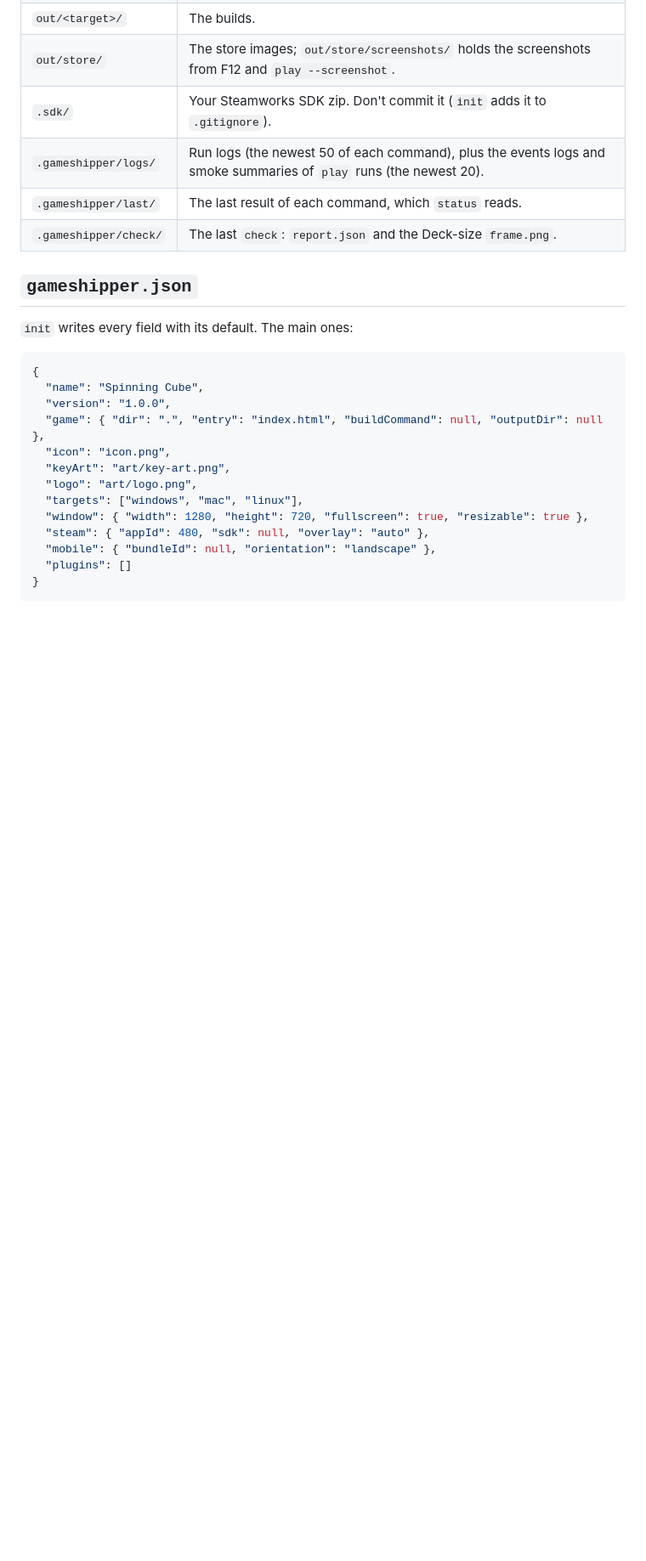
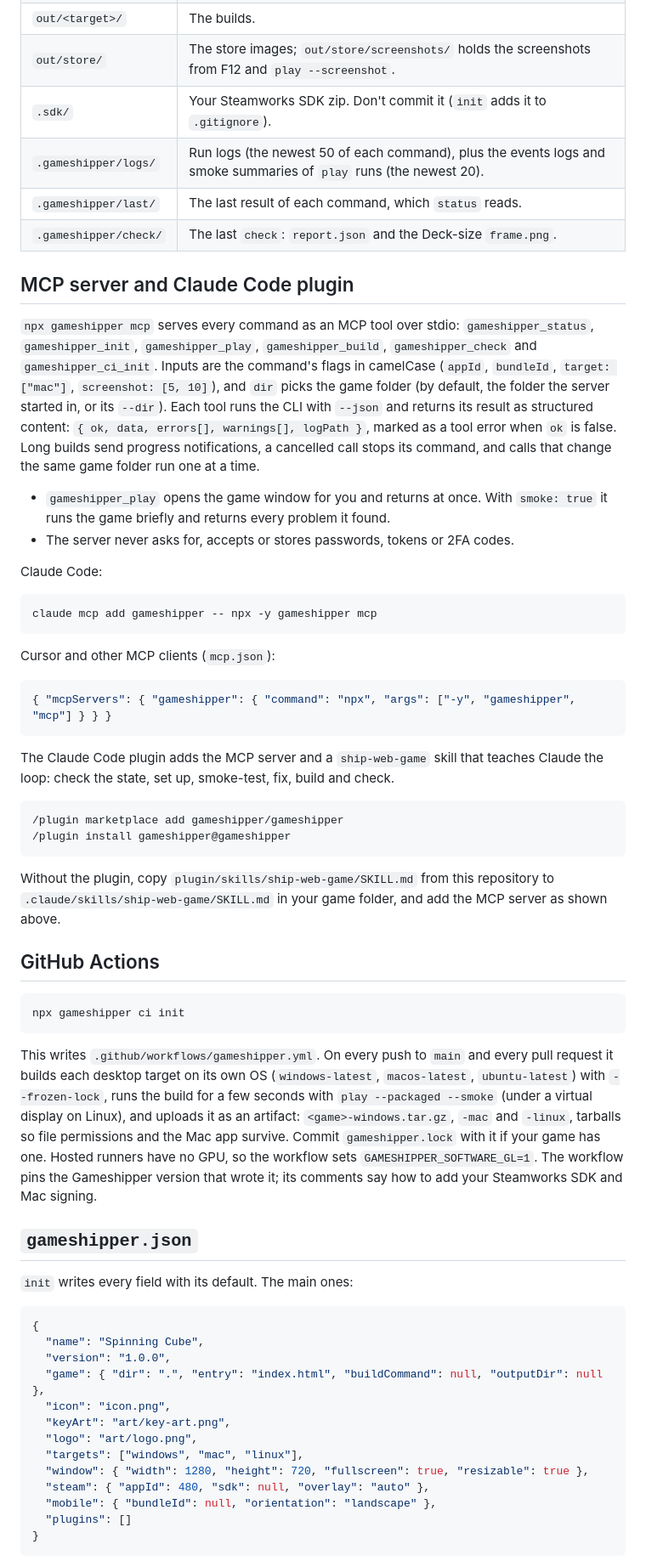
Before and after one commit to gameshipper/gameshipper, a Markdown page: README.md, the part around one of its changes. Shown at 85% size. GitHub-like rendering; blank space fills up the shorter version.

Commit message:
docs: document play --packaged/--detach, ci init, the MCP server and the Claude Code plugin
Co-Authored-By: Claude Opus 5.5 <noreply@anthropic.com>

````diff
--- a/README.md
+++ b/README.md
@@ -186,6 +200,42 @@ A check that couldn't run here is `skip`, and its message says why.
 | `.gameshipper/logs/` | Run logs (the newest 50 of each command), plus the events logs and smoke summaries of `play` runs (the newest 20). |
 | `.gameshipper/last/` | The last result of each command, which `status` reads. |
 | `.gameshipper/check/` | The last `check`: `report.json` and the Deck-size `frame.png`. |
+
+## MCP server and Claude Code plugin
+
+`npx gameshipper mcp` serves every command as an MCP tool over stdio: `gameshipper_status`, `gameshipper_init`, `gameshipper_play`, `gameshipper_build`, `gameshipper_check` and `gameshipper_ci_init`. Inputs are the command's flags in camelCase (`appId`, `bundleId`, `target: ["mac"]`, `screenshot: [5, 10]`), and `dir` picks the game folder (by default, the folder the server started in, or its `--dir`). Each tool runs the CLI with `--json` and returns its result as structured content: `{ ok, data, errors[], warnings[], logPath }`, marked as a tool error when `ok` is false. Long builds send progress notifications, a cancelled call stops its command, and calls that change the same game folder run one at a time.
+
+- `gameshipper_play` opens the game window for you and returns at once. With `smoke: true` it runs the game briefly and returns every problem it found.
+- The server never asks for, accepts or stores passwords, tokens or 2FA codes.
+
+Claude Code:
+
+```bash
+claude mcp add gameshipper -- npx -y gameshipper mcp
+```
+
+Cursor and other MCP clients (`mcp.json`):
+
+```json
+{ "mcpServers": { "gameshipper": { "command": "npx", "args": ["-y", "gameshipper", "mcp"] } } }
+```
+
+The Claude Code plugin adds the MCP server and a `ship-web-game` skill that teaches Claude the loop: check the state, set up, smoke-test, fix, build and check.
+
+```
+/plugin marketplace add gameshipper/gameshipper
+/plugin install gameshipper@gameshipper
+```
+
+Without the plugin, copy `plugin/skills/ship-web-game/SKILL.md` from this repository to `.claude/skills/ship-web-game/SKILL.md` in your game folder, and add the MCP server as shown above.
+
+## GitHub Actions
+
+```bash
+npx gameshipper ci init
+```
+
+This writes `.github/workflows/gameshipper.yml`. On every push to `main` and every pull request it builds each desktop target on its own OS (`windows-latest`, `macos-latest`, `ubuntu-latest`) with `--frozen-lock`, runs the build for a few seconds with `play --packaged --smoke` (under a virtual display on Linux), and uploads it as an artifact: `<game>-windows.tar.gz`, `-mac` and `-linux`, tarballs so file permissions and the Mac app survive. Commit `gameshipper.lock` with it if your game has one. Hosted runners have no GPU, so the workflow sets `GAMESHIPPER_SOFTWARE_GL=1`. The workflow pins the Gameshipper version that wrote it; its comments say how to add your Steamworks SDK and Mac signing.
 
 ## `gameshipper.json`
 
````
Also changed, not shown: other parts of README.md (+20 -2 lines).
